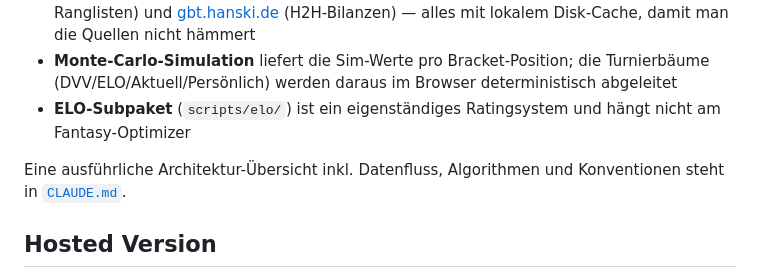
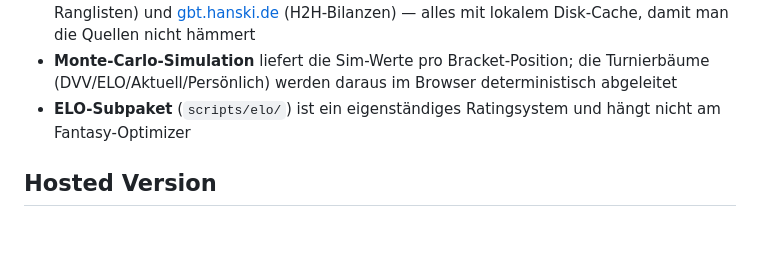
Before and after one commit to MalteKindermann/gbt-fantasy-optimizer, a Markdown page: README.md, the part around the change. Rendered like a GitHub page; blank space fills up the shorter version.

```diff
--- a/README.md
+++ b/README.md
@@ -87,7 +87,6 @@ python scripts/elo/build_ratings.py --phase build
 - **Monte-Carlo-Simulation** liefert die Sim-Werte pro Bracket-Position; die Turnierbäume (DVV/ELO/Aktuell/Persönlich) werden daraus im Browser deterministisch abgeleitet
 - **ELO-Subpaket** (`scripts/elo/`) ist ein eigenständiges Ratingsystem und hängt nicht am Fantasy-Optimizer
 
-Eine ausführliche Architektur-Übersicht inkl. Datenfluss, Algorithmen und Konventionen steht in [`CLAUDE.md`](CLAUDE.md).
 
 ## Hosted Version
 
```
